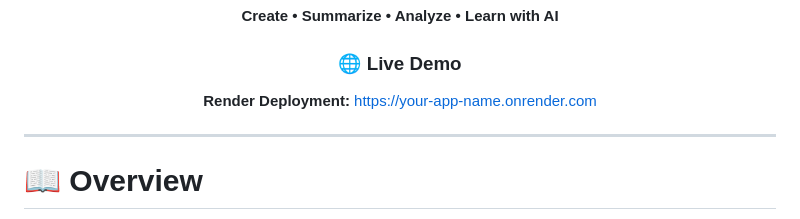
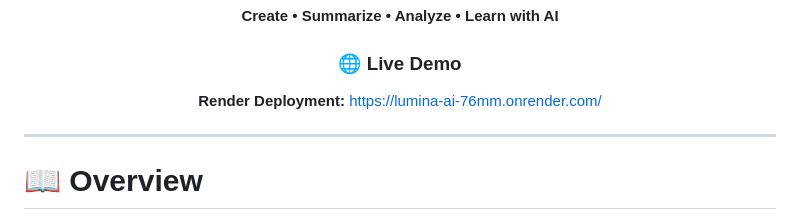
Before and after one commit to impratik011/lumina-ai, a Markdown page: README.md, the part around the change. Rendered like a GitHub page.

Commit message:
Update Render Deployment URL in README

```diff
--- a/README.md
+++ b/README.md
@@ -15,7 +15,7 @@
 
 ### 🌐 Live Demo
 
-**Render Deployment:** https://your-app-name.onrender.com
+**Render Deployment:** https://lumina-ai-76mm.onrender.com/
 
 </div>
 
```
